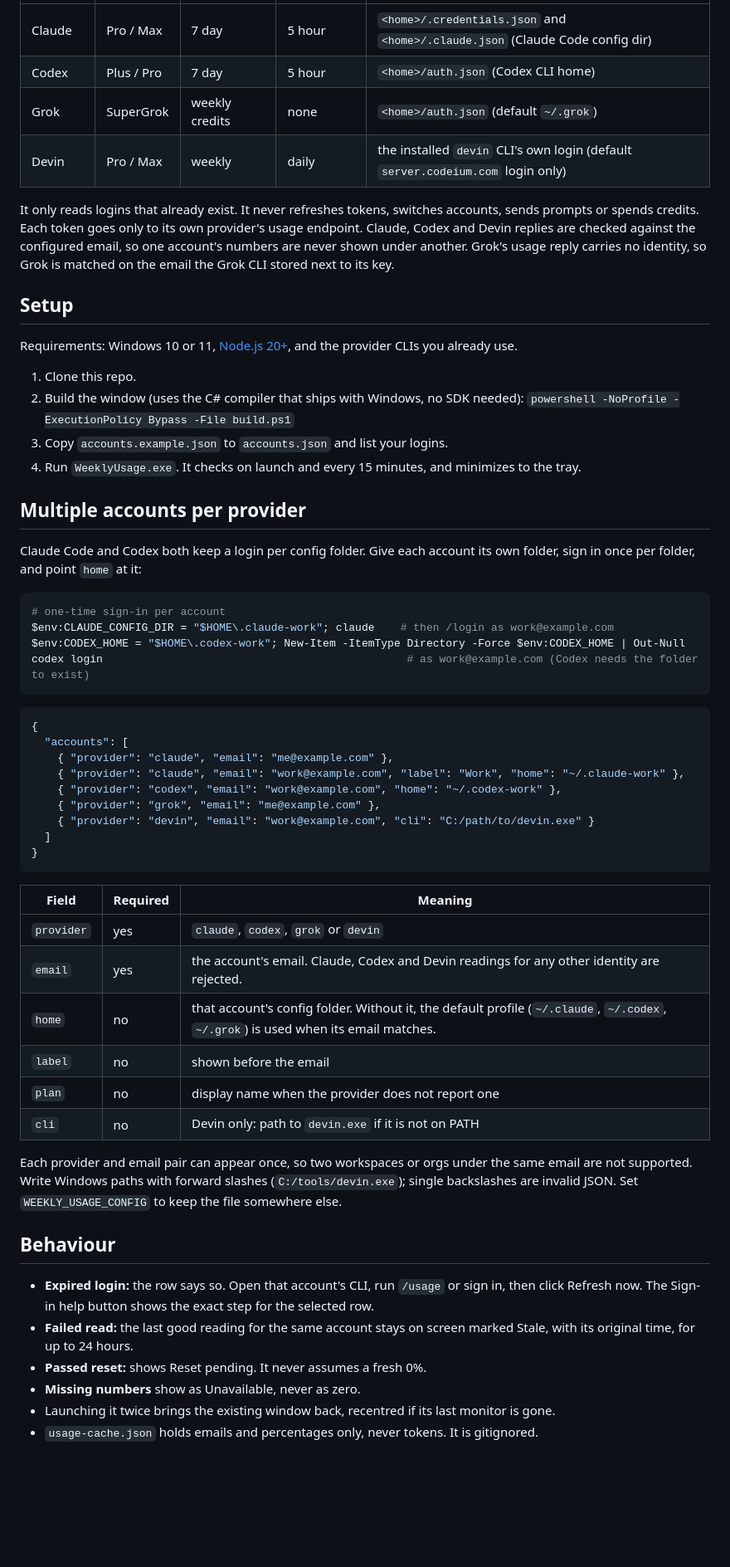
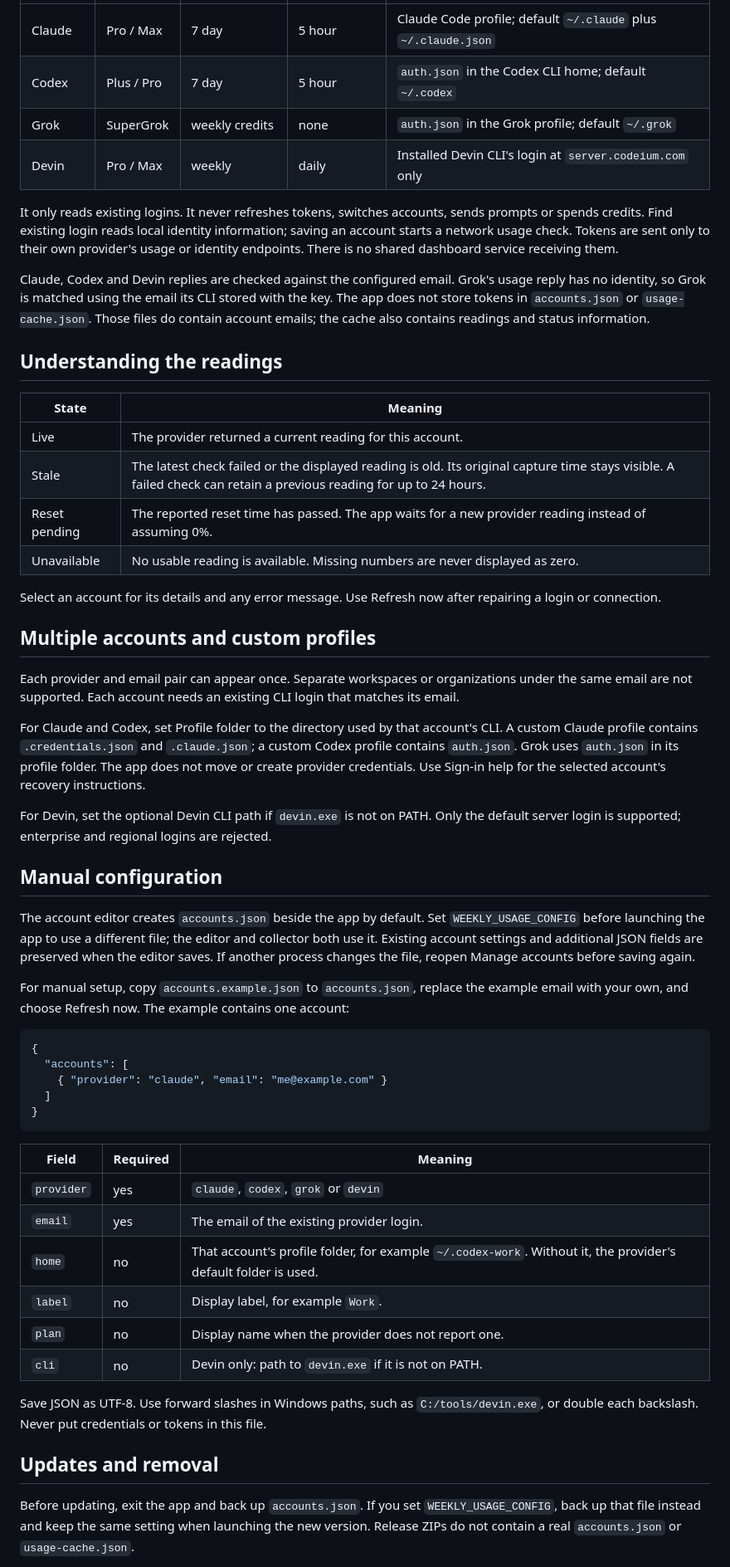
Before and after one commit to naimkatiman/weekly-ai-usage, a Markdown page: README.md, the part around one of its changes. Shown at 83% size. Drawn GitHub-style; blank space fills up the shorter version.

````diff
--- a/README.md
+++ b/README.md
@@ -12,40 +33,45 @@ Built for people who run more than one account per provider (work and personal,
 | --- | --- | --- | --- | --- |
-| Claude | Pro / Max | 7 day | 5 hour | `<home>/.credentials.json` and `<home>/.claude.json` (Claude Code config dir) |
-| Codex | Plus / Pro | 7 day | 5 hour | `<home>/auth.json` (Codex CLI home) |
-| Grok | SuperGrok | weekly credits | none | `<home>/auth.json` (default `~/.grok`) |
-| Devin | Pro / Max | weekly | daily | the installed `devin` CLI's own login (default `server.codeium.com` login only) |
+| Claude | Pro / Max | 7 day | 5 hour | Claude Code profile; default `~/.claude` plus `~/.claude.json` |
+| Codex | Plus / Pro | 7 day | 5 hour | `auth.json` in the Codex CLI home; default `~/.codex` |
+| Grok | SuperGrok | weekly credits | none | `auth.json` in the Grok profile; default `~/.grok` |
+| Devin | Pro / Max | weekly | daily | Installed Devin CLI's login at `server.codeium.com` only |
 
-It only reads logins that already exist. It never refreshes tokens, switches accounts, sends prompts or spends credits. Each token goes only to its own provider's usage endpoint. Claude, Codex and Devin replies are checked against the configured email, so one account's numbers are never shown under another. Grok's usage reply carries no identity, so Grok is matched on the email the Grok CLI stored next to its key.
+It only reads existing logins. It never refreshes tokens, switches accounts, sends prompts or spends credits. Find existing login reads local identity information; saving an account starts a network usage check. Tokens are sent only to their own provider's usage or identity endpoints. There is no shared dashboard service receiving them.
 
-## Setup
+Claude, Codex and Devin replies are checked against the configured email. Grok's usage reply has no identity, so Grok is matched using the email its CLI stored with the key. The app does not store tokens in `accounts.json` or `usage-cache.json`. Those files do contain account emails; the cache also contains readings and status information.
 
-Requirements: Windows 10 or 11, [Node.js 20+](https://nodejs.org), and the provider CLIs you already use.
+Understanding the readings
+--------------------------
 
-1. Clone this repo.
-2. Build the window (uses the C# compiler that ships with Windows, no SDK needed):
-   `powershell -NoProfile -ExecutionPolicy Bypass -File build.ps1`
-3. Copy `accounts.example.json` to `accounts.json` and list your logins.
-4. Run `WeeklyUsage.exe`. It checks on launch and every 15 minutes, and minimizes to the tray.
+| State | Meaning |
+| --- | --- |
+| Live | The provider returned a current reading for this account. |
+| Stale | The latest check failed or the displayed reading is old. Its original capture time stays visible. A failed check can retain a previous reading for up to 24 hours. |
+| Reset pending | The reported reset time has passed. The app waits for a new provider reading instead of assuming 0%. |
+| Unavailable | No usable reading is available. Missing numbers are never displayed as zero. |
 
-## Multiple accounts per provider
+Select an account for its details and any error message. Use Refresh now after repairing a login or connection.
 
-Claude Code and Codex both keep a login per config folder. Give each account its own folder, sign in once per folder, and point `home` at it:
+Multiple accounts and custom profiles
+------------------------------------
 
-```powershell
-# one-time sign-in per account
-$env:CLAUDE_CONFIG_DIR = "$HOME\.claude-work"; claude    # then /login as work@example.com
-$env:CODEX_HOME = "$HOME\.codex-work"; New-Item -ItemType Directory -Force $env:CODEX_HOME | Out-Null
-codex login                                               # as work@example.com (Codex needs the folder to exist)
-```
+Each provider and email pair can appear once. Separate workspaces or organizations under the same email are not supported. Each account needs an existing CLI login that matches its email.
+
+For Claude and Codex, set Profile folder to the directory used by that account's CLI. A custom Claude profile contains `.credentials.json` and `.claude.json`; a custom Codex profile contains `auth.json`. Grok uses `auth.json` in its profile folder. The app does not move or create provider credentials. Use Sign-in help for the selected account's recovery instructions.
+
+For Devin, set the optional Devin CLI path if `devin.exe` is not on PATH. Only the default server login is supported; enterprise and regional logins are rejected.
+
+Manual configuration
+--------------------
+
+The account editor creates `accounts.json` beside the app by default. Set `WEEKLY_USAGE_CONFIG` before launching the app to use a different file; the editor and collector both use it. Existing account settings and additional JSON fields are preserved when the editor saves. If another process changes the file, reopen Manage accounts before saving again.
+
+For manual setup, copy `accounts.example.json` to `accounts.json`, replace the example email with your own, and choose Refresh now. The example contains one account:
 
 ```json
 {
   "accounts": [
-    { "provider": "claude", "email": "me@example.com" },
-    { "provider": "claude", "email": "work@example.com", "label": "Work", "home": "~/.claude-work" },
-    { "provider": "codex", "email": "work@example.com", "home": "~/.codex-work" },
-    { "provider": "grok", "email": "me@example.com" },
-    { "provider": "devin", "email": "work@example.com", "cli": "C:/path/to/devin.exe" }
+    { "provider": "claude", "email": "me@example.com" }
   ]
 }
 ```
@@ -53,20 +79,16 @@ codex login                                               # as work@example.com
 | Field | Required | Meaning |
 | --- | --- | --- |
 | `provider` | yes | `claude`, `codex`, `grok` or `devin` |
-| `email` | yes | the account's email. Claude, Codex and Devin readings for any other identity are rejected. |
-| `home` | no | that account's config folder. Without it, the default profile (`~/.claude`, `~/.codex`, `~/.grok`) is used when its email matches. |
-| `label` | no | shown before the email |
-| `plan` | no | display name when the provider does not report one |
-| `cli` | no | Devin only: path to `devin.exe` if it is not on PATH |
+| `email` | yes | The email of the existing provider login. |
+| `home` | no | That account's profile folder, for example `~/.codex-work`. Without it, the provider's default folder is used. |
+| `label` | no | Display label, for example `Work`. |
+| `plan` | no | Display name when the provider does not report one. |
+| `cli` | no | Devin only: path to `devin.exe` if it is not on PATH. |
 
-Each provider and email pair can appear once, so two workspaces or orgs under the same email are not supported. Write Windows paths with forward slashes (`C:/tools/devin.exe`); single backslashes are invalid JSON. Set `WEEKLY_USAGE_CONFIG` to keep the file somewhere else.
+Save JSON as UTF-8. Use forward slashes in Windows paths, such as `C:/tools/devin.exe`, or double each backslash. Never put credentials or tokens in this file.
 
-## Behaviour
+Updates and removal
+-------------------
 
-- **Expired login:** the row says so. Open that account's CLI, run `/usage` or sign in, then click Refresh now. The Sign-in help button shows the exact step for the selected row.
-- **Failed read:** the last good reading for the same account stays on screen marked Stale, with its original time, for up to 24 hours.
-- **Passed reset:** shows Reset pending. It never assumes a fresh 0%.
-- **Missing numbers** show as Unavailable, never as zero.
-- Launching it twice brings the existing window back, recentred if its last monitor is gone.
-- `usage-cache.json` holds emails and percentages only, never tokens. It is gitignored.
+Before updating, exit the app and back up `accounts.json`. If you set `WEEKLY_USAGE_CONFIG`, back up that file instead and keep the same setting when launching the new version. Release ZIPs do not contain a real `accounts.json` or `usage-cache.json`.
 
````
Also changed, not shown: other parts of README.md (+61 -17 lines), docs/linkedin-preview.md (added, +56 -0 lines), docs/plans/2026-09-25-guided-onboarding.md (+13 -4 lines), docs/troubleshooting.md (added, +65 -0 lines), docs/onboarding.png (added), docs/screenshot.png, 1 other file.
